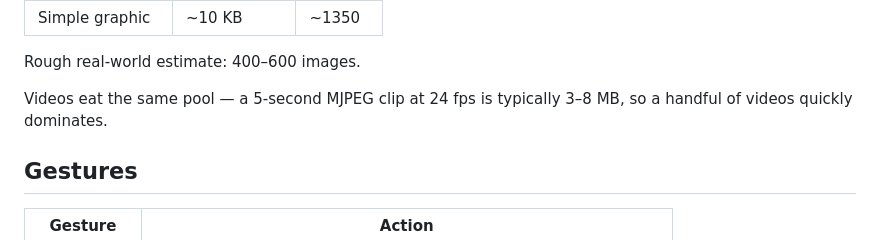
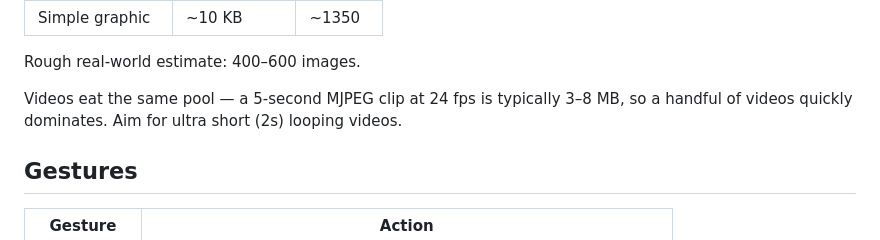
Before and after one commit to ArtBIT/budza, a Markdown page: README.md, the part around the change. Rendered like a GitHub page.

```diff
--- a/README.md
+++ b/README.md
@@ -38,7 +38,7 @@ A 240×240 JPEG at quality 90 (what the web app exports):
 
 Rough real-world estimate: 400–600 images.
 
-Videos eat the same pool — a 5-second MJPEG clip at 24 fps is typically 3–8 MB, so a handful of videos quickly dominates.
+Videos eat the same pool — a 5-second MJPEG clip at 24 fps is typically 3–8 MB, so a handful of videos quickly dominates. Aim for ultra short (2s) looping videos.
 
 ## Gestures
 
```
